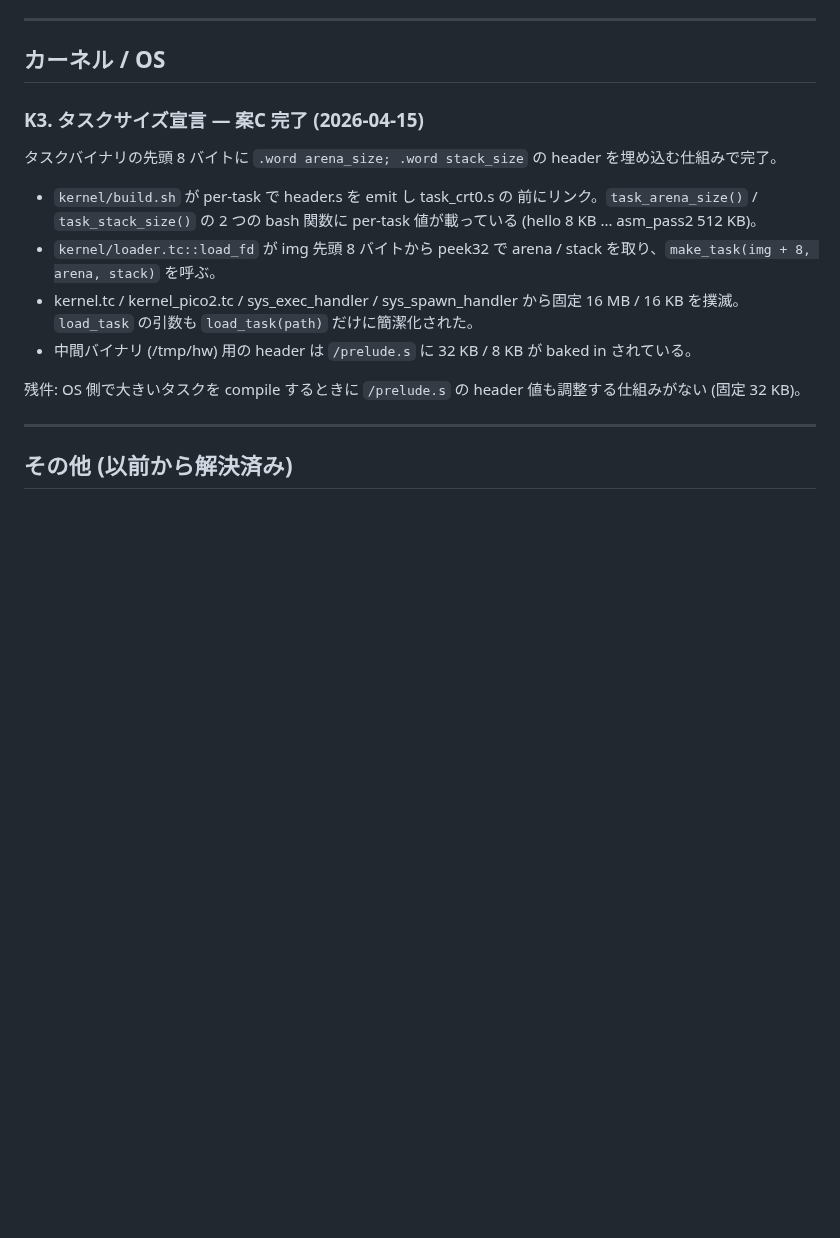
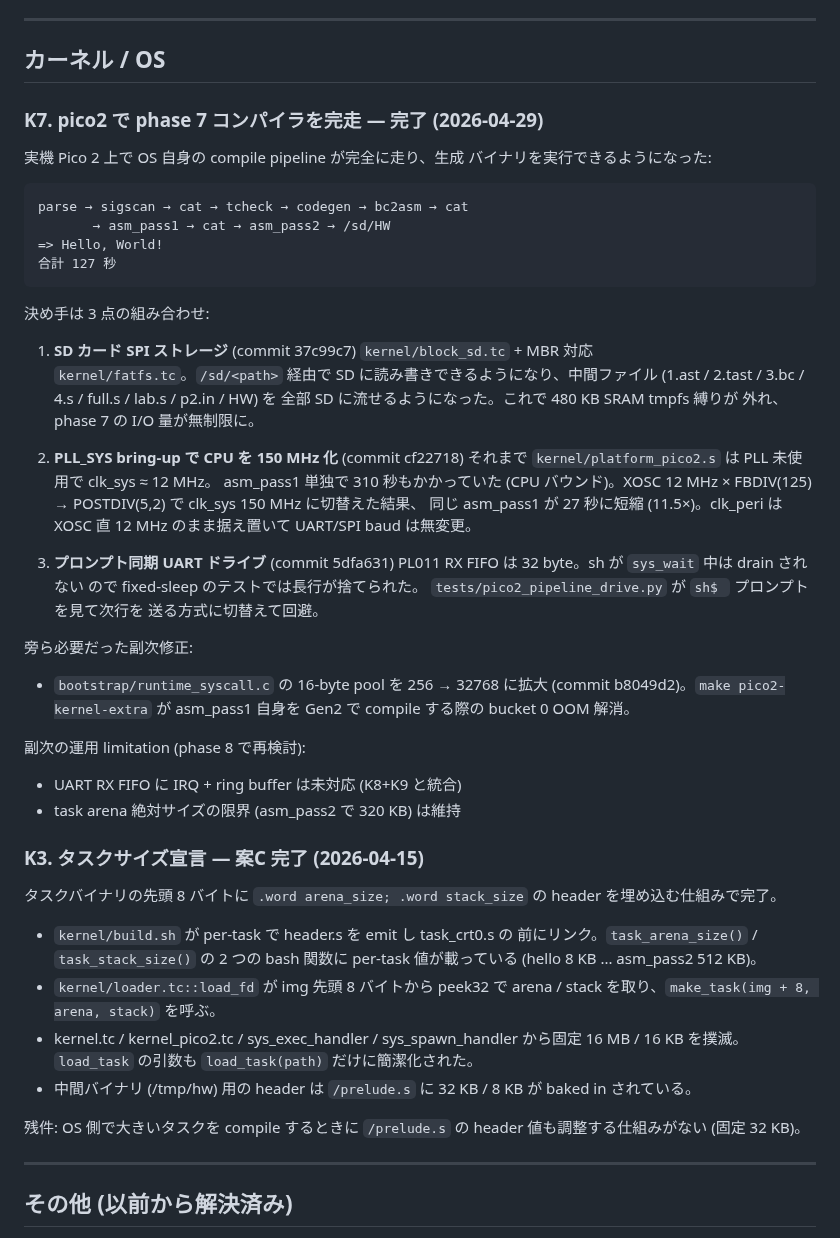
Before and after one commit to ikeji/mtos, a Markdown page: docs/solved.md, the part around the change. GitHub-like rendering; blank space fills up the shorter version.

````diff
--- a/docs/solved.md
+++ b/docs/solved.md
@@ -56,6 +56,49 @@ Phase 5 (commit 426f51e, 2026-04-16) で **asm_pass2 から g_code を
 ---
 
 ## カーネル / OS
+
+### K7. pico2 で phase 7 コンパイラを完走 — 完了 (2026-04-29)
+
+実機 Pico 2 上で OS 自身の compile pipeline が完全に走り、生成
+バイナリを実行できるようになった:
+
+```
+parse → sigscan → cat → tcheck → codegen → bc2asm → cat
+       → asm_pass1 → cat → asm_pass2 → /sd/HW
+=> Hello, World!
+合計 127 秒
+```
+
+決め手は 3 点の組み合わせ:
+
+1. **SD カード SPI ストレージ** (commit 37c99c7)
+   `kernel/block_sd.tc` + MBR 対応 `kernel/fatfs.tc`。`/sd/<path>`
+   経由で SD に読み書きできるようになり、中間ファイル
+   (1.ast / 2.tast / 3.bc / 4.s / full.s / lab.s / p2.in / HW) を
+   全部 SD に流せるようになった。これで 480 KB SRAM tmpfs 縛りが
+   外れ、phase 7 の I/O 量が無制限に。
+
+2. **PLL_SYS bring-up で CPU を 150 MHz 化** (commit cf22718)
+   それまで `kernel/platform_pico2.s` は PLL 未使用で clk_sys ≈ 12 MHz。
+   asm_pass1 単独で 310 秒もかかっていた (CPU バウンド)。XOSC 12 MHz
+   × FBDIV(125) → POSTDIV(5,2) で clk_sys 150 MHz に切替えた結果、
+   同じ asm_pass1 が 27 秒に短縮 (11.5×)。clk_peri は XOSC 直 12 MHz
+   のまま据え置いて UART/SPI baud は無変更。
+
+3. **プロンプト同期 UART ドライブ** (commit 5dfa631)
+   PL011 RX FIFO は 32 byte。sh が `sys_wait` 中は drain されない
+   ので fixed-sleep のテストでは長行が捨てられた。
+   `tests/pico2_pipeline_drive.py` が `sh$ ` プロンプトを見て次行を
+   送る方式に切替えて回避。
+
+旁ら必要だった副次修正:
+- `bootstrap/runtime_syscall.c` の 16-byte pool を 256 → 32768
+  に拡大 (commit b8049d2)。`make pico2-kernel-extra` が asm_pass1
+  自身を Gen2 で compile する際の bucket 0 OOM 解消。
+
+副次の運用 limitation (phase 8 で再検討):
+- UART RX FIFO に IRQ + ring buffer は未対応 (K8+K9 と統合)
+- task arena 絶対サイズの限界 (asm_pass2 で 320 KB) は維持
 
 ### K3. タスクサイズ宣言 — 案C 完了 (2026-04-15)
 
````
Also changed, not shown: docs/overview.md (+6 -5 lines), docs/problem.md (+21 -34 lines).
